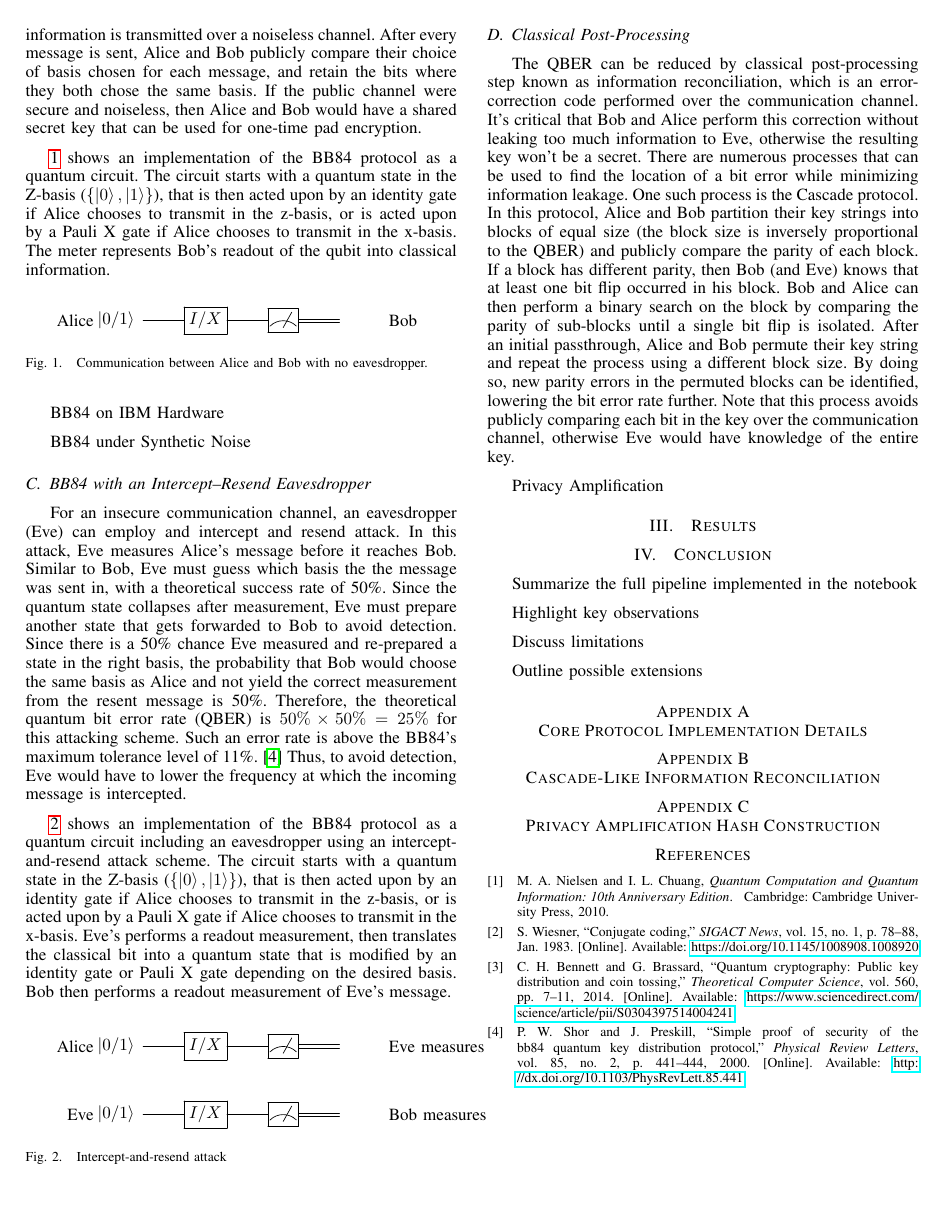
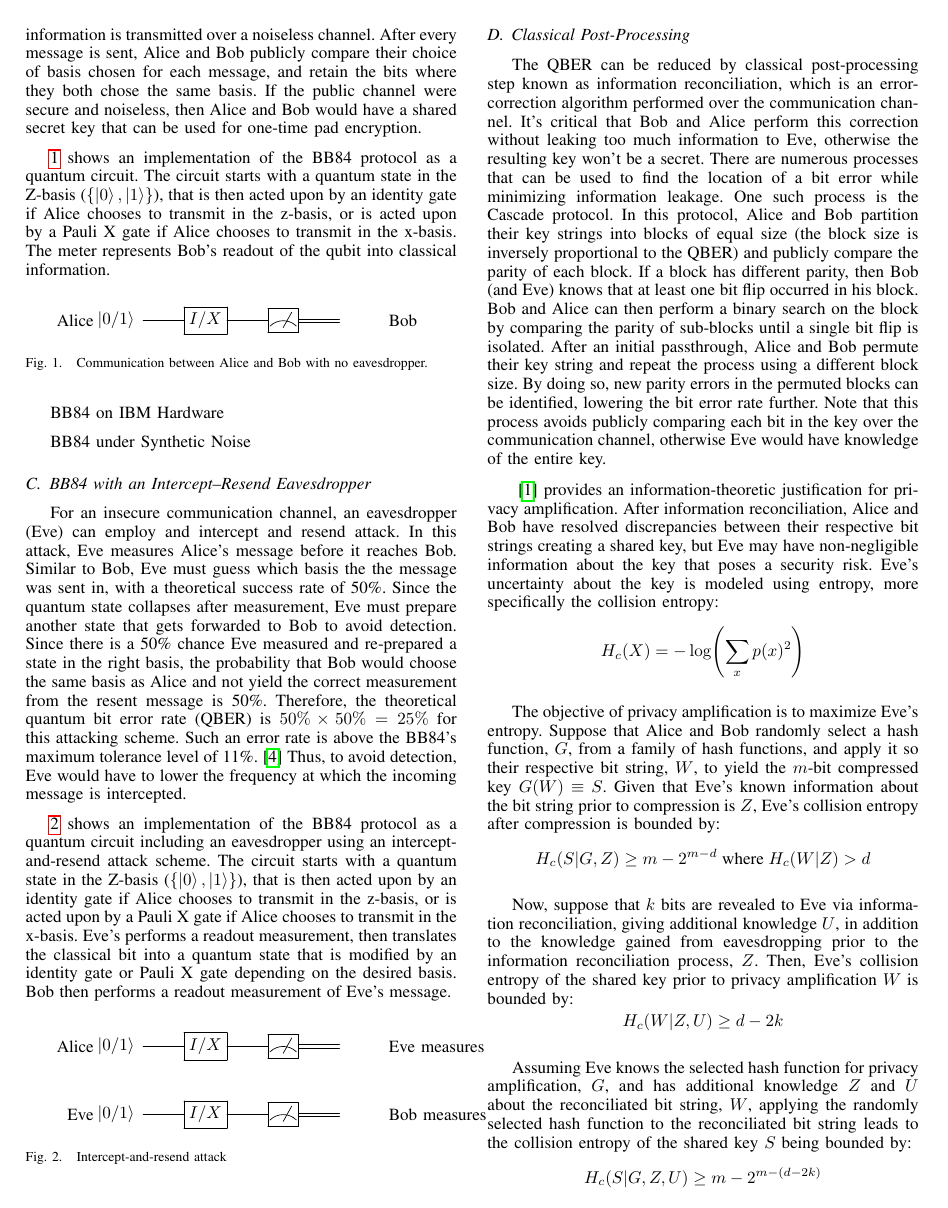
Before and after one commit to stm5340/EN.615.781.81.SP26_Final_Project, a LaTeX paper (report/paper_journal_style/main.tex, which reads report/paper_journal_style/Error-Correction-Privacy-Amplification.tex): page 2 of 2 before the commit and page 2 of 3 after it. Compiled offline with pdfLaTeX.

Commit message:
Privacy amplification section of report

```diff
--- a/report/paper_journal_style/Error-Correction-Privacy-Amplification.tex
+++ b/report/paper_journal_style/Error-Correction-Privacy-Amplification.tex
@@ -1,5 +1,29 @@
 \subsection{Classical Post-Processing} \label{sec:downstream}
 % Classical Error Correction
-The QBER can be reduced by classical post-processing step known as information reconciliation, which is an error-correction code performed over the communication channel. It's critical that Bob and Alice perform this correction without leaking too much information to Eve, otherwise the resulting key won't be a secret. There are numerous processes that can be used to find the location of a bit error while minimizing information leakage. One such process is the Cascade protocol. In this protocol, Alice and Bob partition their key strings into blocks of equal size (the block size is inversely proportional to the QBER) and publicly compare the parity of each block. If a block has different parity, then Bob (and Eve) knows that at least one bit flip occurred in his block. Bob and Alice can then perform a binary search on the block by comparing the parity of sub-blocks until a single bit flip is isolated. After an initial passthrough, Alice and Bob permute their key string and repeat the process using a different block size. By doing so, new parity errors in the permuted blocks can be identified, lowering the bit error rate further. Note that this process avoids publicly comparing each bit in the key over the communication channel, otherwise Eve would have knowledge of the entire key. % https://link.springer.com/chapter/10.1007/3-540-48285-7_35
+The QBER can be reduced by classical post-processing step known as information reconciliation, which is an error-correction algorithm performed over the communication channel. It's critical that Bob and Alice perform this correction without leaking too much information to Eve, otherwise the resulting key won't be a secret. There are numerous processes that can be used to find the location of a bit error while minimizing information leakage. One such process is the Cascade protocol. In this protocol, Alice and Bob partition their key strings into blocks of equal size (the block size is inversely proportional to the QBER) and publicly compare the parity of each block. If a block has different parity, then Bob (and Eve) knows that at least one bit flip occurred in his block. Bob and Alice can then perform a binary search on the block by comparing the parity of sub-blocks until a single bit flip is isolated. After an initial passthrough, Alice and Bob permute their key string and repeat the process using a different block size. By doing so, new parity errors in the permuted blocks can be identified, lowering the bit error rate further. Note that this process avoids publicly comparing each bit in the key over the communication channel, otherwise Eve would have knowledge of the entire key.
 
-Privacy Amplification
+% Privacy Amplification
+\cite{nielsen2010quantum} provides an information-theoretic justification for privacy amplification. After information reconciliation, Alice and Bob have resolved discrepancies between their respective bit strings creating a shared key, but Eve may have non-negligible information about the  key that poses a security risk. Eve's uncertainty about the key is modeled using entropy, more specifically the collision entropy:
+\begin{equation*}
+    H_c(X) = -\log(\sum_x p(x)^2)
+\end{equation*}
+
+The objective of privacy amplification is to maximize Eve's entropy. Suppose that Alice and Bob randomly select a hash function, $G$, from a family of hash functions, and apply it so their respective bit string, $W$, to yield the $m$-bit compressed key $G(W) \equiv S$. Given that Eve's known information about the bit string prior to compression is $Z$, Eve's collision entropy after compression is bounded by:
+\begin{equation*}
+    H_c(S|G,Z) \ge m - 2^{m-d} \; \text{where} \; H_c(W|Z) > d
+\end{equation*}
+
+Now, suppose that $k$ bits are revealed to Eve via information reconciliation, giving additional knowledge $U$, in addition to the knowledge gained from eavesdropping prior to the information reconciliation process, $Z$. Then, Eve's collision entropy of the shared key prior to privacy amplification $W$ is bounded by:
+\begin{equation*}
+    H_c(W|Z,U) \ge d - 2 k
+\end{equation*}
+
+Assuming Eve knows the selected hash function for privacy amplification, $G$, and has additional knowledge $Z$ and $U$ about the reconciliated bit string, $W$, applying the randomly selected hash function to the reconciliated bit string leads to the collision entropy of the shared key $S$ being bounded by:
+\begin{equation*}
+    H_c(S|G,Z,U) \ge m - 2^{m - (d - 2k)}
+\end{equation*}
+
+Therefore, to yield a information-theoretic secure key, privacy amplification should yield a $m$-bit key that satisfies the inequality:
+\begin{equation*}
+    m < d - 2 k < H_c(W|Z) - 2 k
+\end{equation*}
```
Also changed, not shown: 1 other file.
